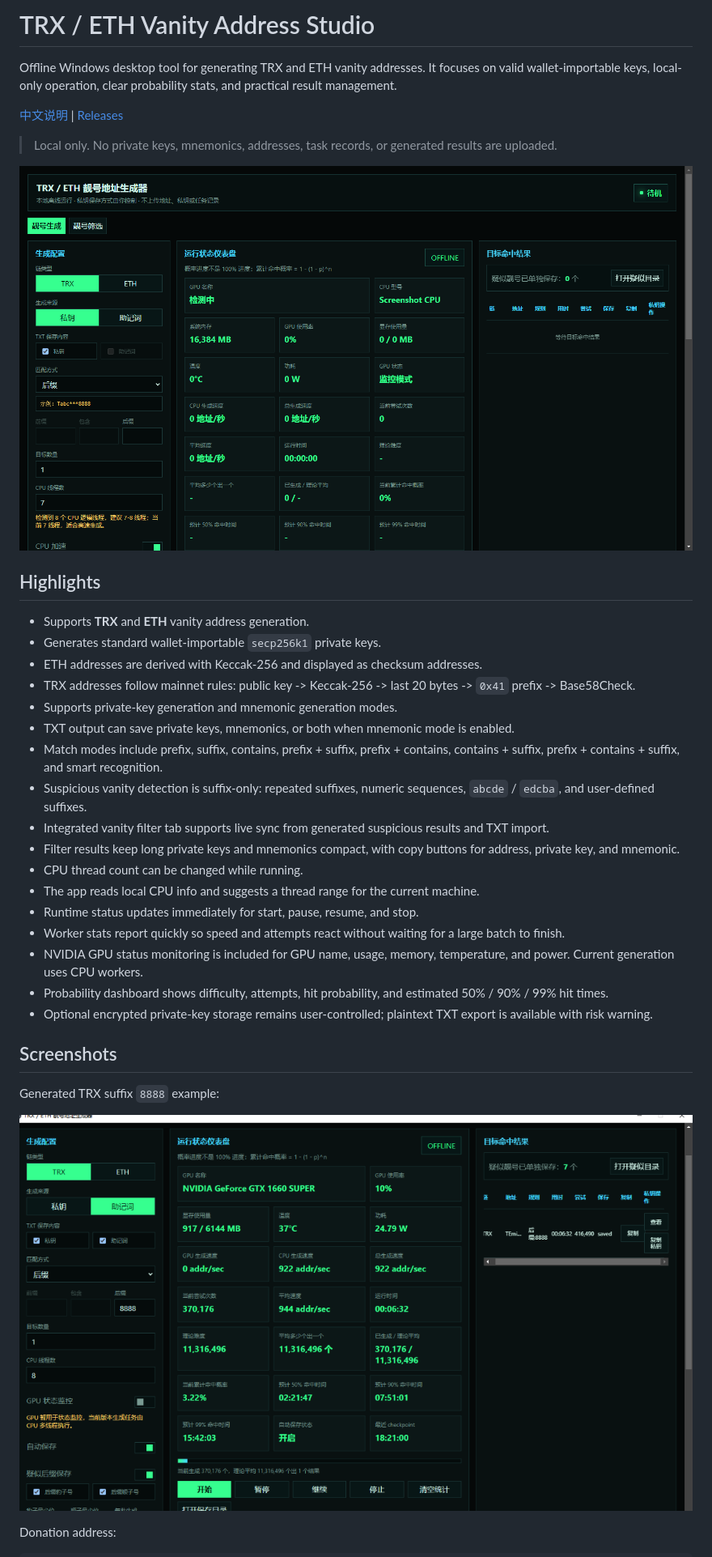
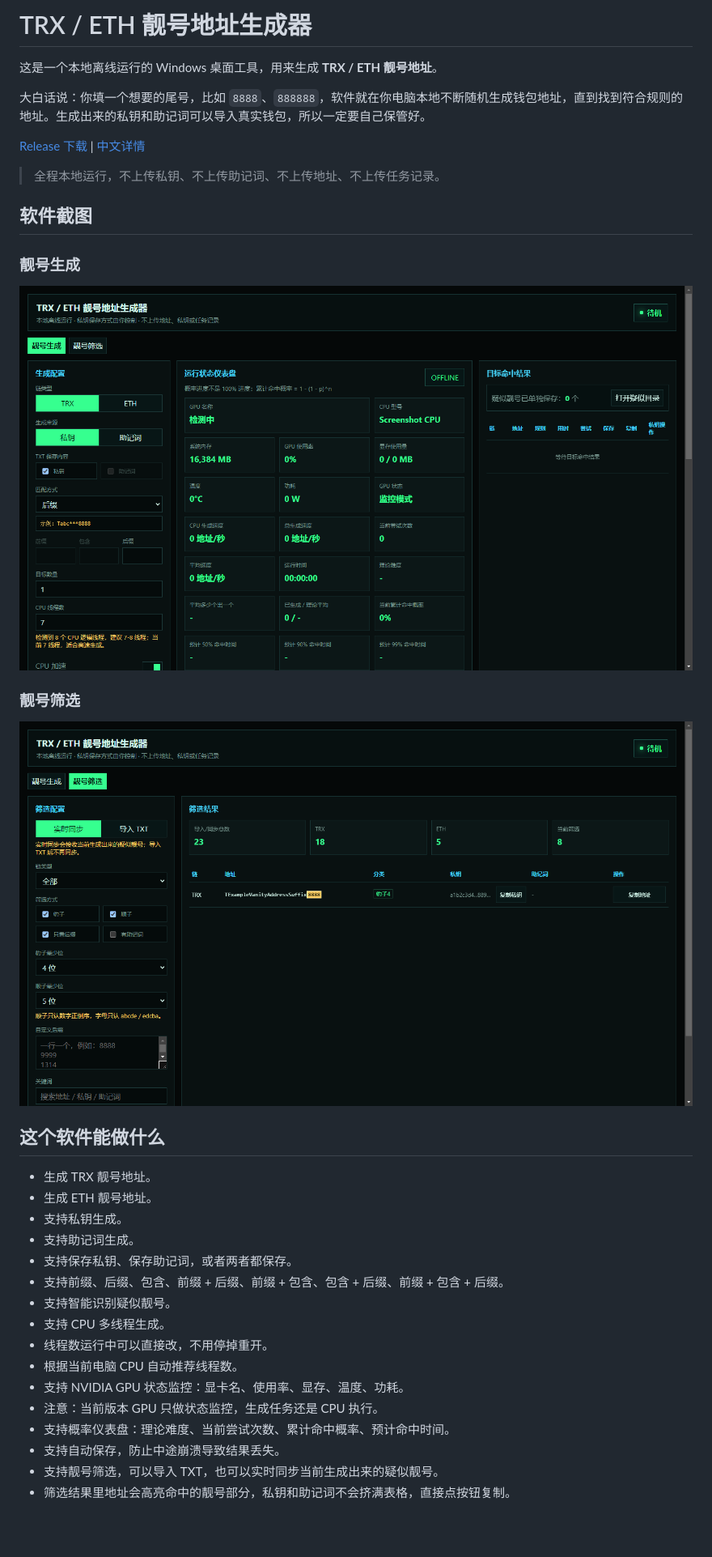
Before and after one commit to jacksongua8221-cell/trx-eth-vanity-address-studio, a Markdown page: README.md, the part around the change printed below. Shown: that part at 81% size. Rendered like a GitHub page; pictures changed too: docs/images/filter-page.png (added), docs/images/generator-page.png (added); blank space fills up the shorter version.

Commit message:
Make documentation Chinese and add page screenshots

```diff
--- a/README.md
+++ b/README.md
@@ -1,37 +1,39 @@
-# TRX / ETH Vanity Address Studio
+# TRX / ETH 靓号地址生成器
 
-Offline Windows desktop tool for generating TRX and ETH vanity addresses. It focuses on valid wallet-importable keys, local-only operation, clear probability stats, and practical result management.
+这是一个本地离线运行的 Windows 桌面工具，用来生成 **TRX / ETH 靓号地址**。
 
-[中文说明](./README.zh-CN.md) | [Releases](https://github.com/jacksongua8221-cell/trx-eth-vanity-address-studio/releases)
+大白话说：你填一个想要的尾号，比如 `8888`、`888888`，软件就在你电脑本地不断随机生成钱包地址，直到找到符合规则的地址。生成出来的私钥和助记词可以导入真实钱包，所以一定要自己保管好。
 
-> Local only. No private keys, mnemonics, addresses, task records, or generated results are uploaded.
+[Release 下载](https://github.com/jacksongua8221-cell/trx-eth-vanity-address-studio/releases) | [中文详情](./README.zh-CN.md)
 
-![Main window](./docs/images/main-window.png)
+> 全程本地运行，不上传私钥、不上传助记词、不上传地址、不上传任务记录。
 
-## Highlights
+## 软件截图
 
-- Supports **TRX** and **ETH** vanity address generation.
-- Generates standard wallet-importable `secp256k1` private keys.
-- ETH addresses are derived with Keccak-256 and displayed as checksum addresses.
-- TRX addresses follow mainnet rules: public key -> Keccak-256 -> last 20 bytes -> `0x41` prefix -> Base58Check.
-- Supports private-key generation and mnemonic generation modes.
-- TXT output can save private keys, mnemonics, or both when mnemonic mode is enabled.
-- Match modes include prefix, suffix, contains, prefix + suffix, prefix + contains, contains + suffix, prefix + contains + suffix, and smart recognition.
-- Suspicious vanity detection is suffix-only: repeated suffixes, numeric sequences, `abcde` / `edcba`, and user-defined suffixes.
-- Integrated vanity filter tab supports live sync from generated suspicious results and TXT import.
-- Filter results keep long private keys and mnemonics compact, with copy buttons for address, private key, and mnemonic.
-- CPU thread count can be changed while running.
-- The app reads local CPU info and suggests a thread range for the current machine.
-- Runtime status updates immediately for start, pause, resume, and stop.
-- Worker stats report quickly so speed and attempts react without waiting for a large batch to finish.
-- NVIDIA GPU status monitoring is included for GPU name, usage, memory, temperature, and power. Current generation uses CPU workers.
-- Probability dashboard shows difficulty, attempts, hit probability, and estimated 50% / 90% / 99% hit times.
-- Optional encrypted private-key storage remains user-controlled; plaintext TXT export is available with risk warning.
+### 靓号生成
 
-## Screenshots
+![靓号生成页面](./docs/images/generator-page.png)
 
-Generated TRX suffix `8888` example:
+### 靓号筛选
 
-![Generated result](./docs/images/jg.png)
+![靓号筛选页面](./docs/images/filter-page.png)
 
-Donation address:
+## 这个软件能做什么
+
+- 生成 TRX 靓号地址。
+- 生成 ETH 靓号地址。
+- 支持私钥生成。
+- 支持助记词生成。
+- 支持保存私钥、保存助记词，或者两者都保存。
+- 支持前缀、后缀、包含、前缀 + 后缀、前缀 + 包含、包含 + 后缀、前缀 + 包含 + 后缀。
+- 支持智能识别疑似靓号。
+- 支持 CPU 多线程生成。
+- 线程数运行中可以直接改，不用停掉重开。
+- 根据当前电脑 CPU 自动推荐线程数。
+- 支持 NVIDIA GPU 状态监控：显卡名、使用率、显存、温度、功耗。
+- 注意：当前版本 GPU 只做状态监控，生成任务还是 CPU 执行。
+- 支持概率仪表盘：理论难度、当前尝试次数、累计命中概率、预计命中时间。
+- 支持自动保存，防止中途崩溃导致结果丢失。
+- 支持靓号筛选，可以导入 TXT，也可以实时同步当前生成出来的疑似靓号。
+- 筛选结果里地址会高亮命中的靓号部分，私钥和助记词不会挤满表格，直接点按钮复制。
+
```
Also changed, not shown: other parts of README.md (+121 -60 lines), README.zh-CN.md (+107 -73 lines), 1 other file.
